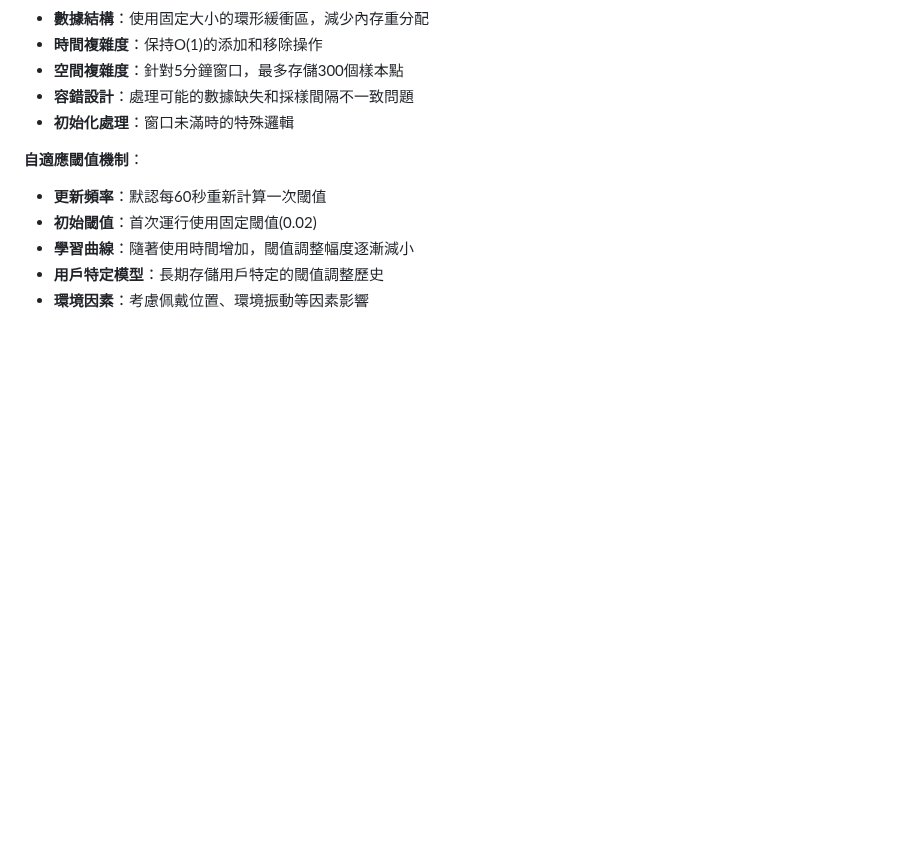
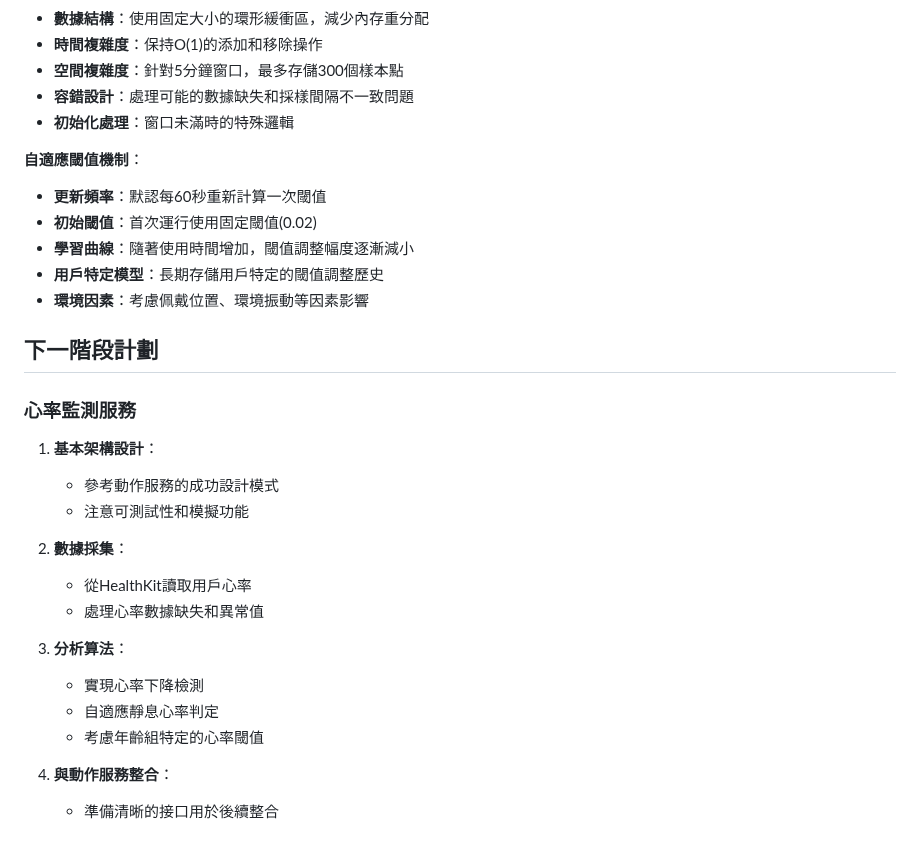
Before and after one commit to LEESZUHAN/powernapv2new, a Markdown page: AlgorithmDevelopmentPlan.md, the part around one of its changes. Rendered like a GitHub page; blank space fills up the shorter version.

```diff
--- a/AlgorithmDevelopmentPlan.md
+++ b/AlgorithmDevelopmentPlan.md
@@ -221,3 +261,22 @@
 - **學習曲線**：隨著使用時間增加，閾值調整幅度逐漸減小
 - **用戶特定模型**：長期存儲用戶特定的閾值調整歷史
 - **環境因素**：考慮佩戴位置、環境振動等因素影響
+
+## 下一階段計劃
+
+### 心率監測服務
+1. **基本架構設計**：
+   - 參考動作服務的成功設計模式
+   - 注意可測試性和模擬功能
+
+2. **數據採集**：
+   - 從HealthKit讀取用戶心率
+   - 處理心率數據缺失和異常值
+
+3. **分析算法**：
+   - 實現心率下降檢測
+   - 自適應靜息心率判定
+   - 考慮年齡組特定的心率閾值
+
+4. **與動作服務整合**：
+   - 準備清晰的接口用於後續整合
```
Also changed, not shown: other parts of AlgorithmDevelopmentPlan.md (+44 -4 lines).
